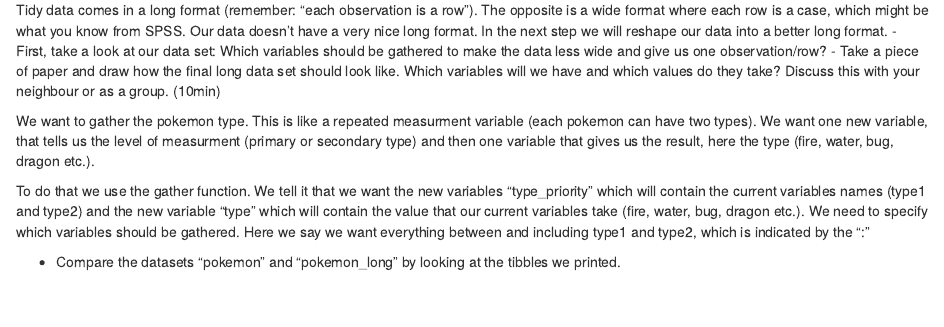
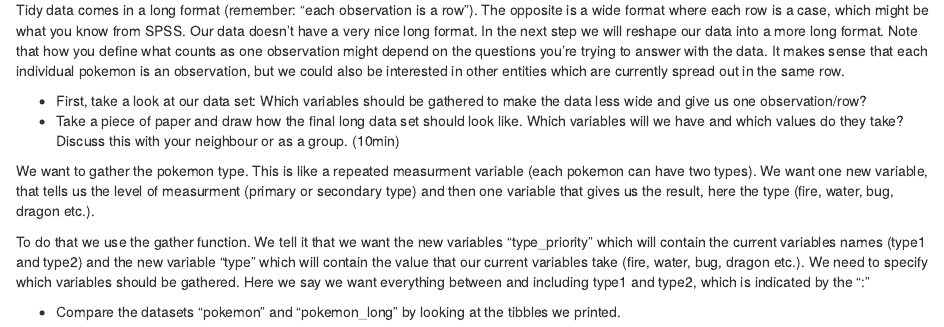
Before and after one commit to fingertipsy/tidyverse-introduction-workshop-2018, an R Markdown document (intro tidy pokemon.Rmd): the page in a window 1100 px wide, from 3780 px down. Rendered offline with R 4.5, knitr and Pandoc, with nearby package versions.

Commit message:
Observation explanation
addition some explaination to what "each observation is a row" means

````diff
--- a/intro tidy pokemon.Rmd
+++ b/intro tidy pokemon.Rmd
@@ -136,7 +136,9 @@
 str(pokemon)
 ```
 
-Tidy data comes in a long format (remember: "each observation is a row"). The opposite is a wide format where each row is a case, which might be what you know from SPSS. Our data doesn't have a very nice long format. In the next step we will reshape our data into a better long format.
+Tidy data comes in a long format (remember: "each observation is a row"). The opposite is a wide format where each row is a case, which might be what you know from SPSS. Our data doesn't have a very nice long format. In the next step we will reshape our data into a more long format.
+Note that how you define what counts as one observation might depend on the questions you're trying to answer with the data. It makes sense that each individual pokemon is an observation, but we could also be interested in other entities which are currently spread out in the same row.
+
 - First, take a look at our data set: Which variables should be gathered to make the data less wide and give us one observation/row?
 - Take a piece of paper and draw how the final long data set should look like. Which variables will we have and which values do they take? Discuss this with your neighbour or as a group.
 (10min)
````
